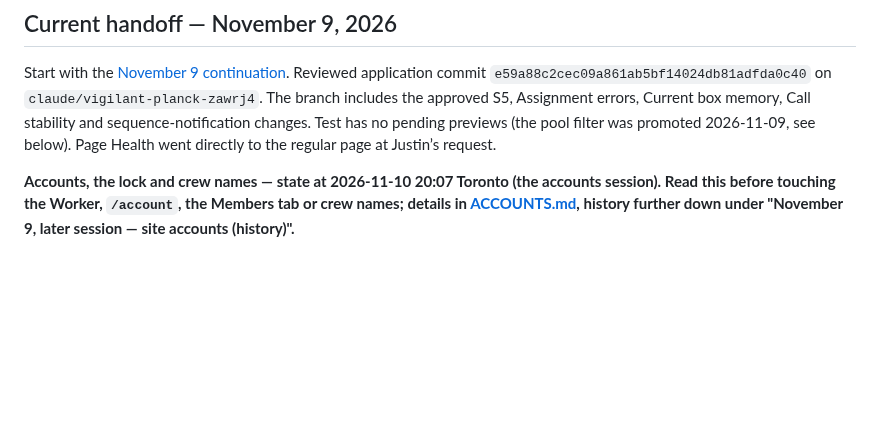
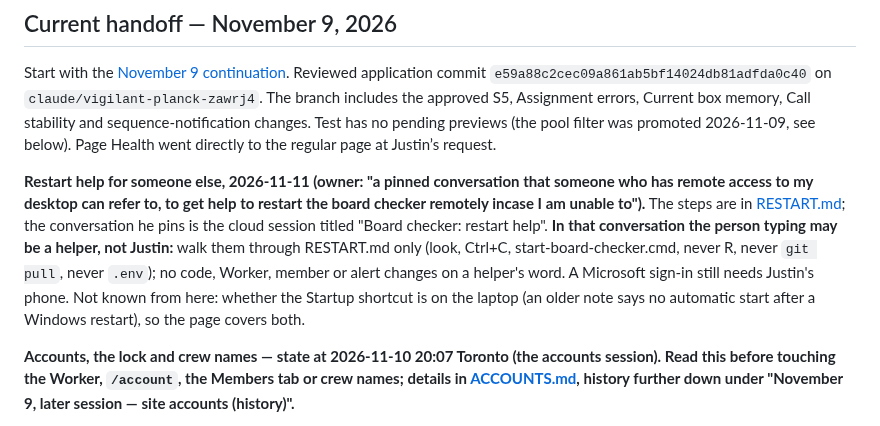
Before and after one commit to odeajust-glitch/240ca, a Markdown page: HANDOFF.md, the part around the change. Drawn GitHub-style; blank space fills up the shorter version.

```diff
--- a/HANDOFF.md
+++ b/HANDOFF.md
@@ -3,6 +3,8 @@
 ## Current handoff — November 9, 2026
 
 Start with the [November 9 continuation](docs/board-checker/HANDOFF-2026-11-08-SESSION.md#november-9-continuation). Reviewed application commit `e59a88c2cec09a861ab5bf14024db81adfda0c40` on `claude/vigilant-planck-zawrj4`. The branch includes the approved S5, Assignment errors, Current box memory, Call stability and sequence-notification changes. Test has no pending previews (the pool filter was promoted 2026-11-09, see below). Page Health went directly to the regular page at Justin’s request.
+
+**Restart help for someone else, 2026-11-11 (owner: "a pinned conversation that someone who has remote access to my desktop can refer to, to get help to restart the board checker remotely incase I am unable to").** The steps are in [RESTART.md](docs/board-checker/RESTART.md); the conversation he pins is the cloud session titled "Board checker: restart help". **In that conversation the person typing may be a helper, not Justin:** walk them through RESTART.md only (look, Ctrl+C, start-board-checker.cmd, never R, never `git pull`, never `.env`); no code, Worker, member or alert changes on a helper's word. A Microsoft sign-in still needs Justin's phone. Not known from here: whether the Startup shortcut is on the laptop (an older note says no automatic start after a Windows restart), so the page covers both.
 
 **Accounts, the lock and crew names — state at 2026-11-10 20:07 Toronto (the accounts session). Read this before touching the Worker, `/account`, the Members tab or crew names; details in [ACCOUNTS.md](docs/board-checker/ACCOUNTS.md), history further down under "November 9, later session — site accounts (history)".**
 
```
Also changed, not shown: docs/board-checker/RESTART.md (added, +92 -0 lines).
